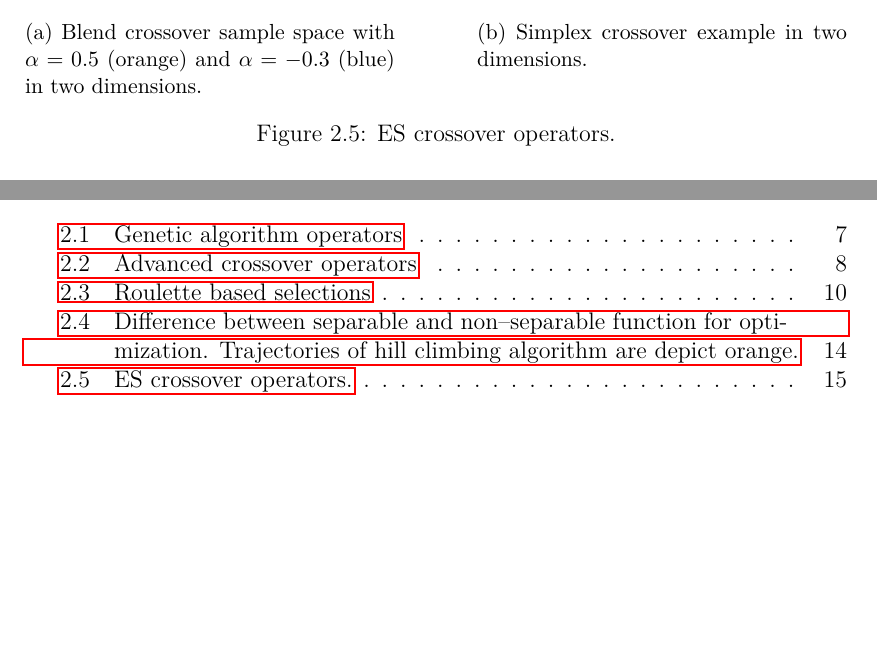
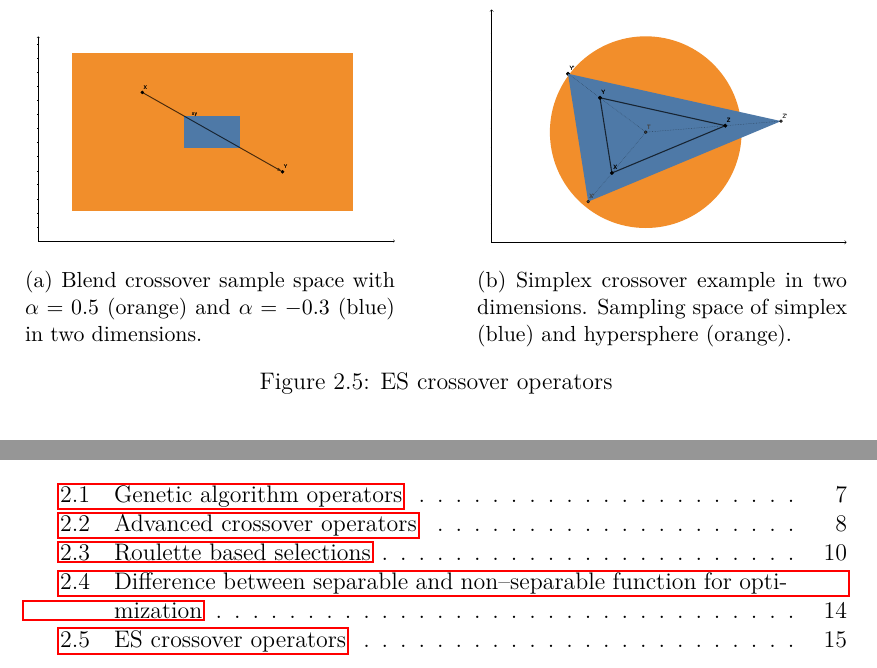
Before and after one commit to PatrikValkovic/MasterThesis, a LaTeX thesis (thesis/thesis.tex, which reads thesis/chap_eva.tex): two parts of pages 19 and 21 of 26, joined at a grey line, cut at the place of the change, the shorter picture padded with empty space. Compiled offline with pdfLaTeX.

Commit message:
Add image of simplex sampling

```diff
--- a/thesis/chap_eva.tex
+++ b/thesis/chap_eva.tex
@@ -371,11 +371,11 @@ Here, the $\alpha$ is user specified parameter and algorithms is sometimes calle
     \end{subfigure}
     \hfill
     \begin{subfigure}[t]{0.45\textwidth}
-        \includegraphics[width=\textwidth]{img/render_nonseparable.pdf}
-        \caption{Simplex crossover example in two dimensions.}
+        \includegraphics[width=\textwidth]{img/SimplexCrossover.pdf}
+        \caption{Simplex crossover example in two dimensions. Sampling space of simplex (blue) and hypersphere (orange).}
         \label{fig:simplexcrossoverexample}
     \end{subfigure}
-    \caption{\acrshort*{acc:es} crossover operators.}
+    \caption{\acrshort*{acc:es} crossover operators}
 \end{figure}
 
 
```
Also changed, not shown: thesis/img/BLX.pdf, thesis/img/SimplexCrossover.pdf (added), thesis/chap_eva.tex (2 more changed lines).
